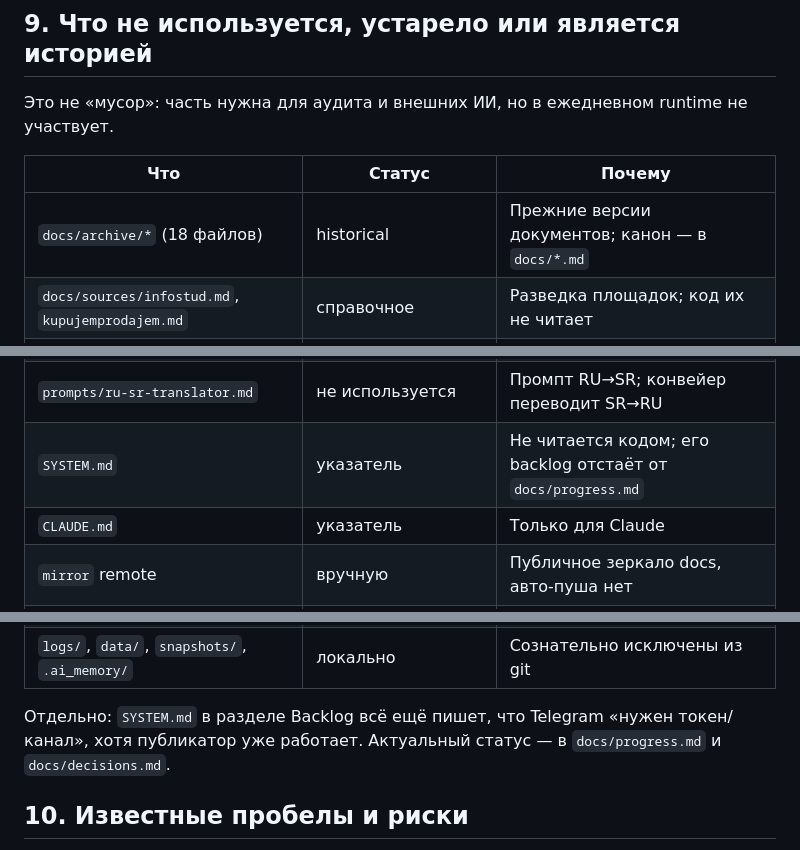
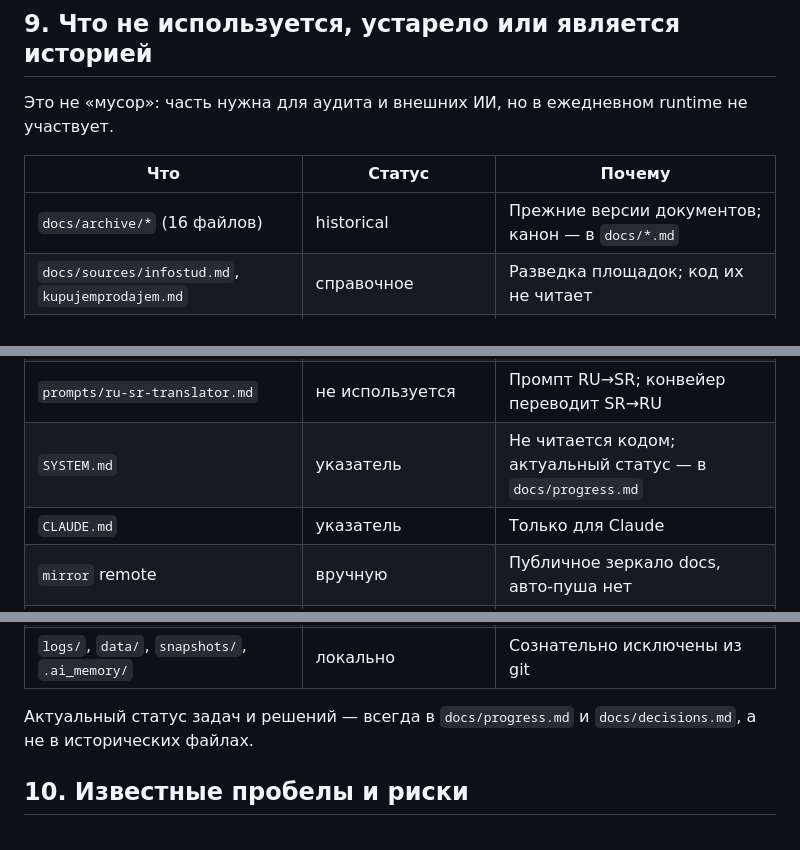
Before and after one commit to Modificator5/serbia-jobs-docs, a Markdown page: docs/manual.md, 3 parts joined by grey strips. Drawn GitHub-style.

Commit message:
docs: correct archive count and current status note

```diff
--- a/docs/manual.md
+++ b/docs/manual.md
@@ -362,23 +362,22 @@ backup → glossary → scrape kp → scrape infostud → scrape ho → scrape h
 
 | Что | Статус | Почему |
 |---|---|---|
-| `docs/archive/*` (18 файлов) | historical | Прежние версии документов; канон — в `docs/*.md` |
+| `docs/archive/*` (16 файлов) | historical | Прежние версии документов; канон — в `docs/*.md` |
 | `docs/sources/infostud.md`, `kupujemprodajem.md` | справочное | Разведка площадок; код их не читает |
 | `docs/handoff/2026-11-03-fixes.md` | historical | Handoff завершённых задач |
 | `prompts/BRIEF.md` | опционально | Карточка онбординга для внешнего ИИ |
 | `prompts/START.md` | опционально | Вход для внешнего аналитика |
 | `prompts/lead-engineer.md` | опционально | Протокол оркестратора, не вызывается скриптами |
 | `prompts/ru-sr-translator.md` | не используется | Промпт RU→SR; конвейер переводит SR→RU |
-| `SYSTEM.md` | указатель | Не читается кодом; его backlog отстаёт от `docs/progress.md` |
+| `SYSTEM.md` | указатель | Не читается кодом; актуальный статус — в `docs/progress.md` |
 | `CLAUDE.md` | указатель | Только для Claude |
 | `mirror` remote | вручную | Публичное зеркало docs, авто-пуша нет |
 | `viewer/server.js` | вручную | Не входит в `daily.sh`; нужен для локального сайта |
 | GitHub Pages | не автоматизировано | `jobs.json` не в git; статический деплой не настроен |
 | `logs/`, `data/`, `snapshots/`, `.ai_memory/` | локально | Сознательно исключены из git |
 
-Отдельно: `SYSTEM.md` в разделе Backlog всё ещё пишет, что Telegram «нужен
-токен/канал», хотя публикатор уже работает. Актуальный статус — в
-`docs/progress.md` и `docs/decisions.md`.
+Актуальный статус задач и решений — всегда в `docs/progress.md` и
+`docs/decisions.md`, а не в исторических файлах.
 
 ## 10. Известные пробелы и риски
 
```
